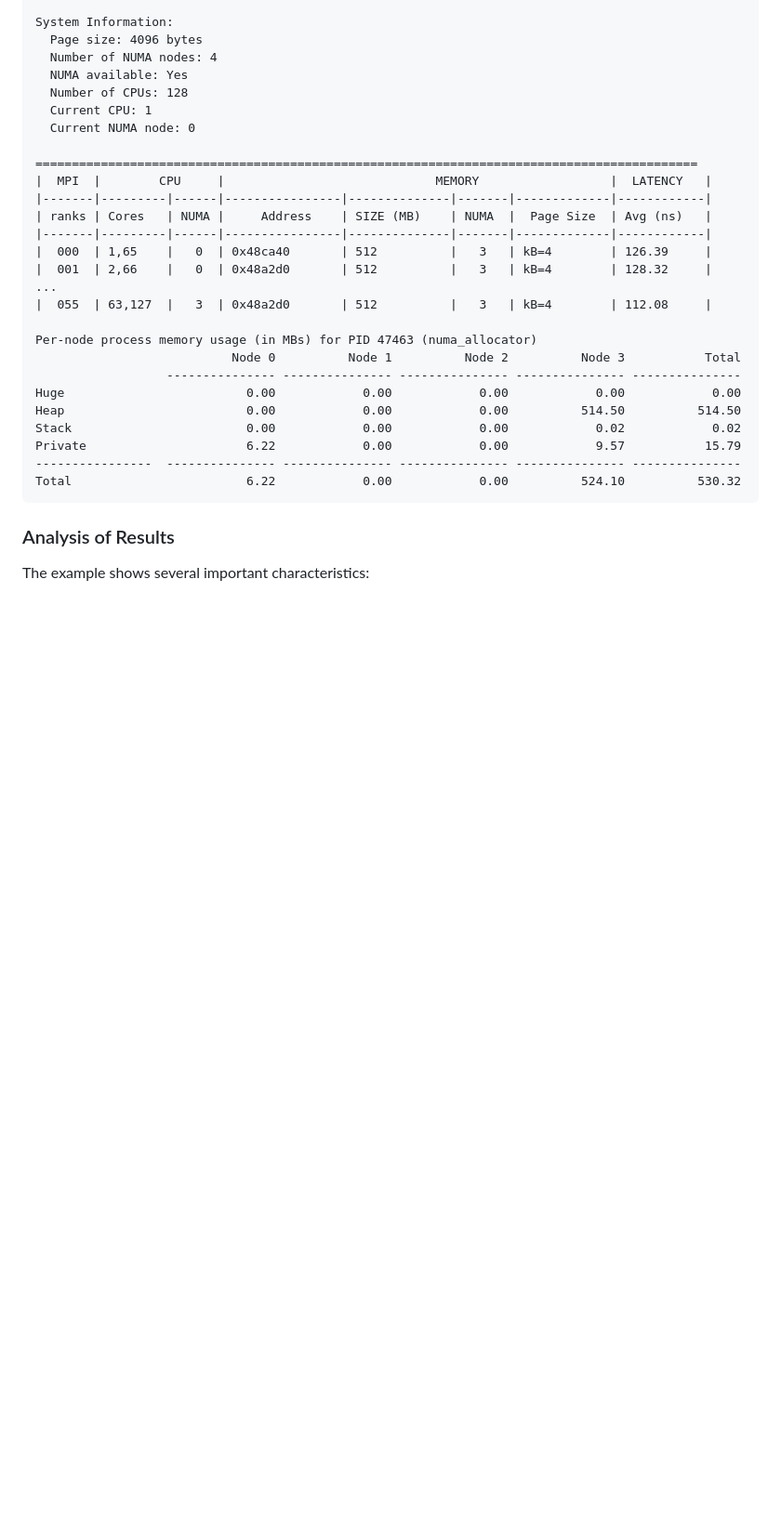
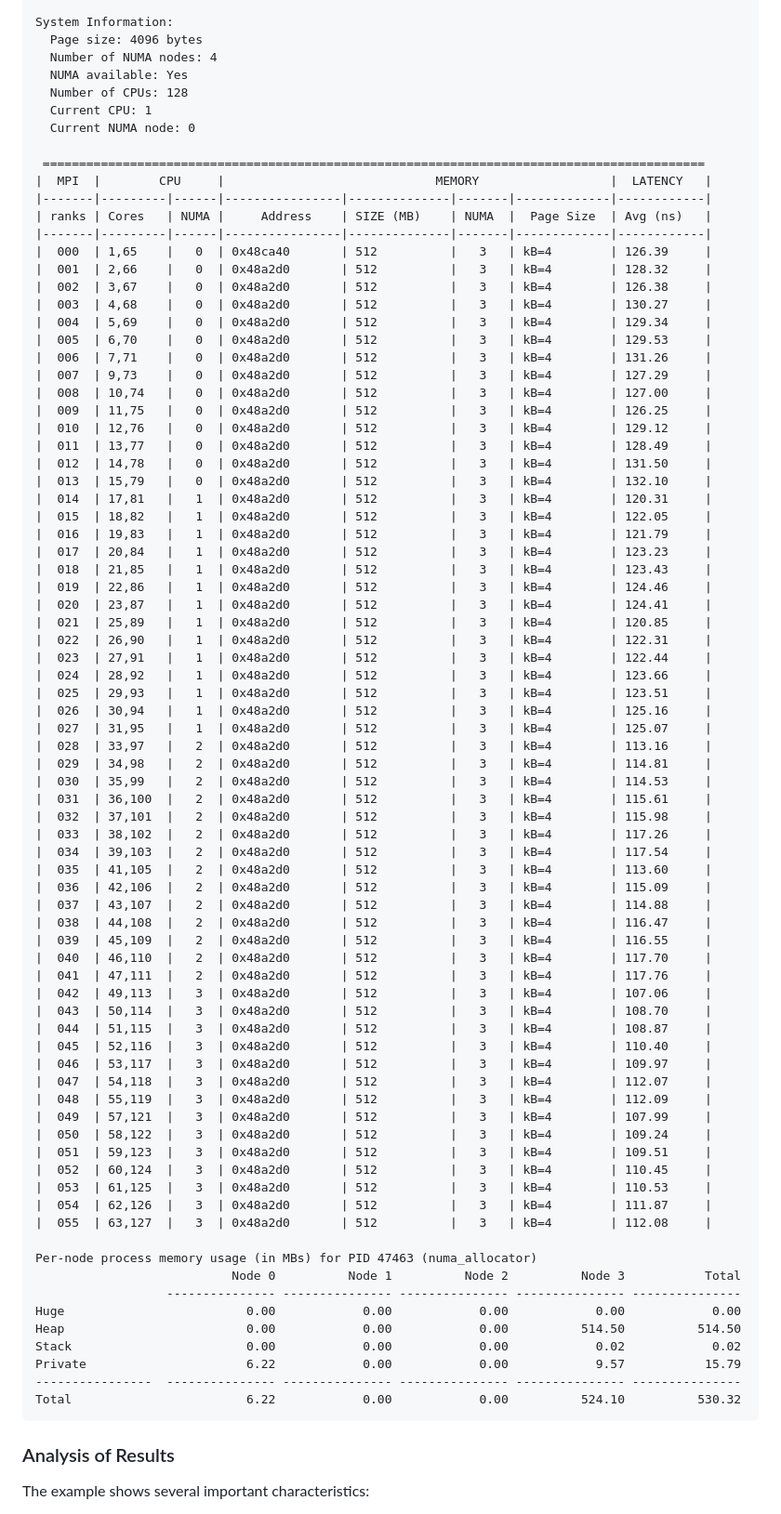
Before and after one commit to PourroyJean/HPC_Playground, a Markdown page: Binding_experimentations/README.md, the part around the change. Shown at 93% size. GitHub-like rendering; blank space fills up the shorter version.

```diff
--- a/Binding_experimentations/README.md
+++ b/Binding_experimentations/README.md
@@ -110,14 +110,66 @@ System Information:
   Current CPU: 1
   Current NUMA node: 0
 
-===========================================================================================
+ ===========================================================================================
 |  MPI  |        CPU     |                             MEMORY                  |  LATENCY   |
 |-------|---------|------|----------------|--------------|-------|-------------|------------|
 | ranks | Cores   | NUMA |     Address    | SIZE (MB)    | NUMA  |  Page Size  | Avg (ns)   |
 |-------|---------|------|----------------|--------------|-------|-------------|------------|
 |  000  | 1,65    |   0  | 0x48ca40       | 512          |   3   | kB=4        | 126.39     |
 |  001  | 2,66    |   0  | 0x48a2d0       | 512          |   3   | kB=4        | 128.32     |
-...
+|  002  | 3,67    |   0  | 0x48a2d0       | 512          |   3   | kB=4        | 126.38     |
+|  003  | 4,68    |   0  | 0x48a2d0       | 512          |   3   | kB=4        | 130.27     |
+|  004  | 5,69    |   0  | 0x48a2d0       | 512          |   3   | kB=4        | 129.34     |
+|  005  | 6,70    |   0  | 0x48a2d0       | 512          |   3   | kB=4        | 129.53     |
+|  006  | 7,71    |   0  | 0x48a2d0       | 512          |   3   | kB=4        | 131.26     |
+|  007  | 9,73    |   0  | 0x48a2d0       | 512          |   3   | kB=4        | 127.29     |
+|  008  | 10,74   |   0  | 0x48a2d0       | 512          |   3   | kB=4        | 127.00     |
+|  009  | 11,75   |   0  | 0x48a2d0       | 512          |   3   | kB=4        | 126.25     |
+|  010  | 12,76   |   0  | 0x48a2d0       | 512          |   3   | kB=4        | 129.12     |
+|  011  | 13,77   |   0  | 0x48a2d0       | 512          |   3   | kB=4        | 128.49     |
+|  012  | 14,78   |   0  | 0x48a2d0       | 512          |   3   | kB=4        | 131.50     |
+|  013  | 15,79   |   0  | 0x48a2d0       | 512          |   3   | kB=4        | 132.10     |
+|  014  | 17,81   |   1  | 0x48a2d0       | 512          |   3   | kB=4        | 120.31     |
+|  015  | 18,82   |   1  | 0x48a2d0       | 512          |   3   | kB=4        | 122.05     |
+|  016  | 19,83   |   1  | 0x48a2d0       | 512          |   3   | kB=4        | 121.79     |
+|  017  | 20,84   |   1  | 0x48a2d0       | 512          |   3   | kB=4        | 123.23     |
+|  018  | 21,85   |   1  | 0x48a2d0       | 512          |   3   | kB=4        | 123.43     |
+|  019  | 22,86   |   1  | 0x48a2d0       | 512          |   3   | kB=4        | 124.46     |
+|  020  | 23,87   |   1  | 0x48a2d0       | 512          |   3   | kB=4        | 124.41     |
+|  021  | 25,89   |   1  | 0x48a2d0       | 512          |   3   | kB=4        | 120.85     |
+|  022  | 26,90   |   1  | 0x48a2d0       | 512          |   3   | kB=4        | 122.31     |
+|  023  | 27,91   |   1  | 0x48a2d0       | 512          |   3   | kB=4        | 122.44     |
+|  024  | 28,92   |   1  | 0x48a2d0       | 512          |   3   | kB=4        | 123.66     |
+|  025  | 29,93   |   1  | 0x48a2d0       | 512          |   3   | kB=4        | 123.51     |
+|  026  | 30,94   |   1  | 0x48a2d0       | 512          |   3   | kB=4        | 125.16     |
+|  027  | 31,95   |   1  | 0x48a2d0       | 512          |   3   | kB=4        | 125.07     |
+|  028  | 33,97   |   2  | 0x48a2d0       | 512          |   3   | kB=4        | 113.16     |
+|  029  | 34,98   |   2  | 0x48a2d0       | 512          |   3   | kB=4        | 114.81     |
+|  030  | 35,99   |   2  | 0x48a2d0       | 512          |   3   | kB=4        | 114.53     |
+|  031  | 36,100  |   2  | 0x48a2d0       | 512          |   3   | kB=4        | 115.61     |
+|  032  | 37,101  |   2  | 0x48a2d0       | 512          |   3   | kB=4        | 115.98     |
+|  033  | 38,102  |   2  | 0x48a2d0       | 512          |   3   | kB=4        | 117.26     |
+|  034  | 39,103  |   2  | 0x48a2d0       | 512          |   3   | kB=4        | 117.54     |
+|  035  | 41,105  |   2  | 0x48a2d0       | 512          |   3   | kB=4        | 113.60     |
+|  036  | 42,106  |   2  | 0x48a2d0       | 512          |   3   | kB=4        | 115.09     |
+|  037  | 43,107  |   2  | 0x48a2d0       | 512          |   3   | kB=4        | 114.88     |
+|  038  | 44,108  |   2  | 0x48a2d0       | 512          |   3   | kB=4        | 116.47     |
+|  039  | 45,109  |   2  | 0x48a2d0       | 512          |   3   | kB=4        | 116.55     |
+|  040  | 46,110  |   2  | 0x48a2d0       | 512          |   3   | kB=4        | 117.70     |
+|  041  | 47,111  |   2  | 0x48a2d0       | 512          |   3   | kB=4        | 117.76     |
+|  042  | 49,113  |   3  | 0x48a2d0       | 512          |   3   | kB=4        | 107.06     |
+|  043  | 50,114  |   3  | 0x48a2d0       | 512          |   3   | kB=4        | 108.70     |
+|  044  | 51,115  |   3  | 0x48a2d0       | 512          |   3   | kB=4        | 108.87     |
+|  045  | 52,116  |   3  | 0x48a2d0       | 512          |   3   | kB=4        | 110.40     |
+|  046  | 53,117  |   3  | 0x48a2d0       | 512          |   3   | kB=4        | 109.97     |
+|  047  | 54,118  |   3  | 0x48a2d0       | 512          |   3   | kB=4        | 112.07     |
+|  048  | 55,119  |   3  | 0x48a2d0       | 512          |   3   | kB=4        | 112.09     |
+|  049  | 57,121  |   3  | 0x48a2d0       | 512          |   3   | kB=4        | 107.99     |
+|  050  | 58,122  |   3  | 0x48a2d0       | 512          |   3   | kB=4        | 109.24     |
+|  051  | 59,123  |   3  | 0x48a2d0       | 512          |   3   | kB=4        | 109.51     |
+|  052  | 60,124  |   3  | 0x48a2d0       | 512          |   3   | kB=4        | 110.45     |
+|  053  | 61,125  |   3  | 0x48a2d0       | 512          |   3   | kB=4        | 110.53     |
+|  054  | 62,126  |   3  | 0x48a2d0       | 512          |   3   | kB=4        | 111.87     |
 |  055  | 63,127  |   3  | 0x48a2d0       | 512          |   3   | kB=4        | 112.08     |
 
 Per-node process memory usage (in MBs) for PID 47463 (numa_allocator)
```
